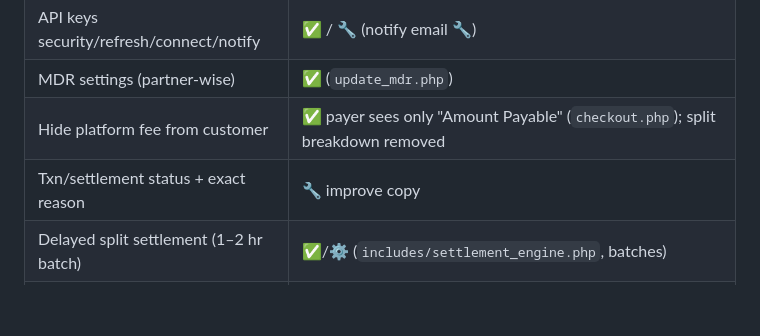
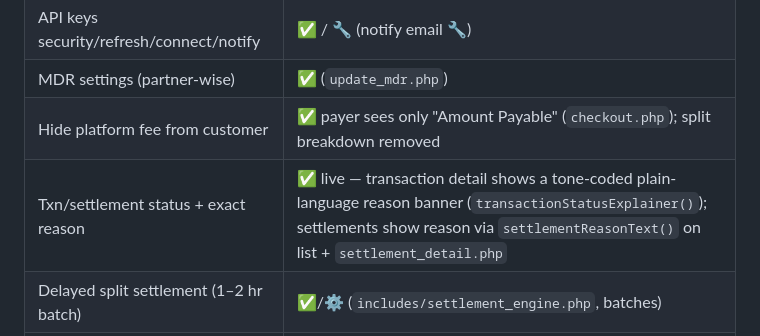
Before and after one commit to uniwebadmin/uniweb, a Markdown page: LAUNCH_MASTER_REVIEW.md, the part around the change. GitHub-like rendering; blank space fills up the shorter version.

Commit message:
docs: mark txn/settlement exact-reason copy as live
Co-authored-by: Cursor <cursoragent@cursor.com>

```diff
--- a/LAUNCH_MASTER_REVIEW.md
+++ b/LAUNCH_MASTER_REVIEW.md
@@ -76,7 +76,7 @@ Recommended order: **(a)** fix PART-1 demo-critical bugs first (cheap, high trus
 | API keys security/refresh/connect/notify | ✅ / 🔧 (notify email 🔧) |
 | MDR settings (partner-wise) | ✅ (`update_mdr.php`) |
 | Hide platform fee from customer | ✅ payer sees only "Amount Payable" (`checkout.php`); split breakdown removed |
-| Txn/settlement status + exact reason | 🔧 improve copy |
+| Txn/settlement status + exact reason | ✅ live — transaction detail shows a tone-coded plain-language reason banner (`transactionStatusExplainer()`); settlements show reason via `settlementReasonText()` on list + `settlement_detail.php` |
 | Delayed split settlement (1–2 hr batch) | ✅/⚙️ (`includes/settlement_engine.php`, batches) |
 | Unmatched webhook section | ✅ `admin_reconciliation.php` ("Unmatched Webhooks" + "Gateway Txns Without Webhook Log"), linked in admin nav as "PG Reconciliation" |
 | Shopify/WordPress/e-Rupee | 🔜 (WooCommerce plugin exists) |
```
